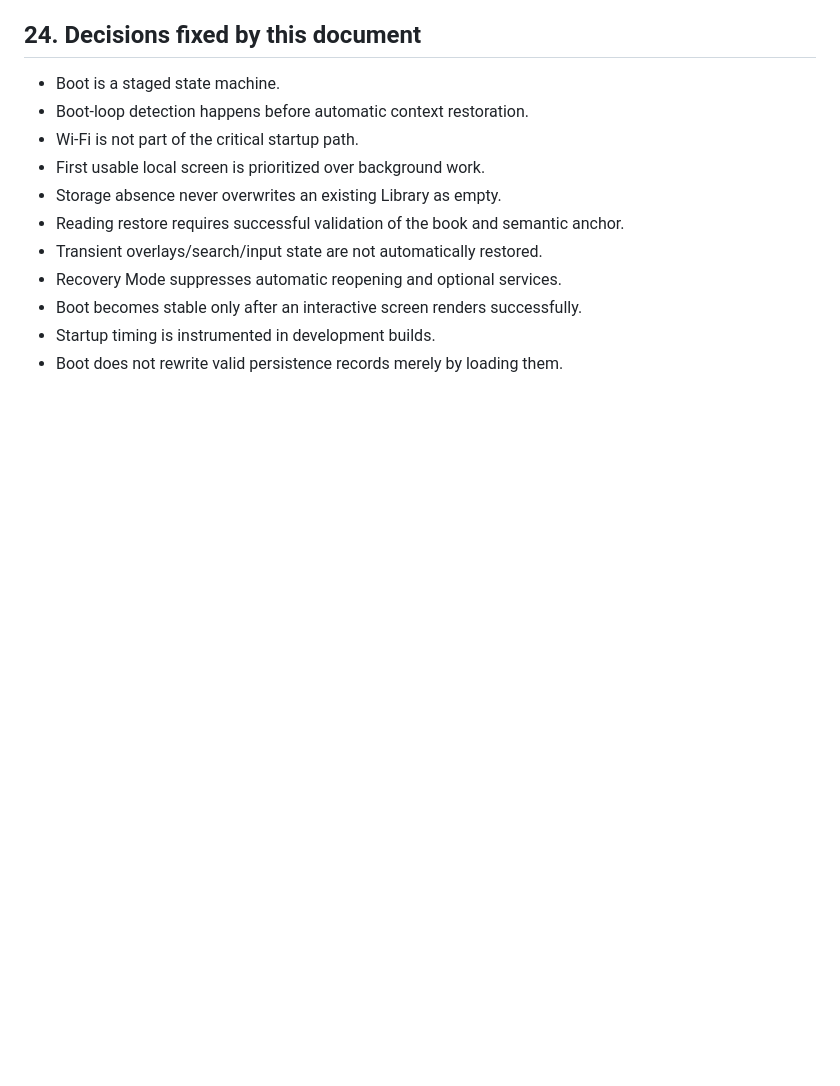
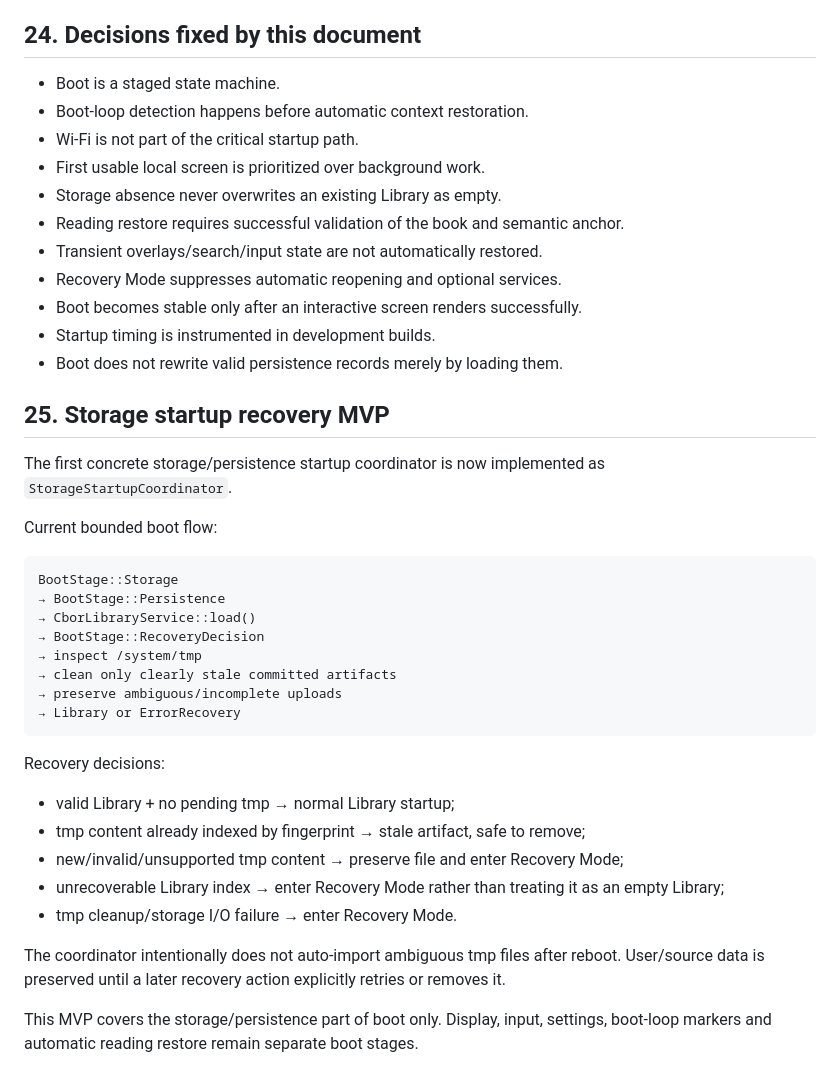
Before and after one commit to raznoglaz1y/enku, a Markdown page: docs/boot-model.md, the part around the change. GitHub-like rendering; blank space fills up the shorter version.

Commit message:
Document boot storage recovery MVP

````diff
--- a/docs/boot-model.md
+++ b/docs/boot-model.md
@@ -367,3 +367,33 @@ Examples:
 - Boot becomes stable only after an interactive screen renders successfully.
 - Startup timing is instrumented in development builds.
 - Boot does not rewrite valid persistence records merely by loading them.
+
+
+## 25. Storage startup recovery MVP
+
+The first concrete storage/persistence startup coordinator is now implemented as `StorageStartupCoordinator`.
+
+Current bounded boot flow:
+
+```text
+BootStage::Storage
+→ BootStage::Persistence
+→ CborLibraryService::load()
+→ BootStage::RecoveryDecision
+→ inspect /system/tmp
+→ clean only clearly stale committed artifacts
+→ preserve ambiguous/incomplete uploads
+→ Library or ErrorRecovery
+```
+
+Recovery decisions:
+
+- valid Library + no pending tmp → normal Library startup;
+- tmp content already indexed by fingerprint → stale artifact, safe to remove;
+- new/invalid/unsupported tmp content → preserve file and enter Recovery Mode;
+- unrecoverable Library index → enter Recovery Mode rather than treating it as an empty Library;
+- tmp cleanup/storage I/O failure → enter Recovery Mode.
+
+The coordinator intentionally does not auto-import ambiguous tmp files after reboot. User/source data is preserved until a later recovery action explicitly retries or removes it.
+
+This MVP covers the storage/persistence part of boot only. Display, input, settings, boot-loop markers and automatic reading restore remain separate boot stages.
````
